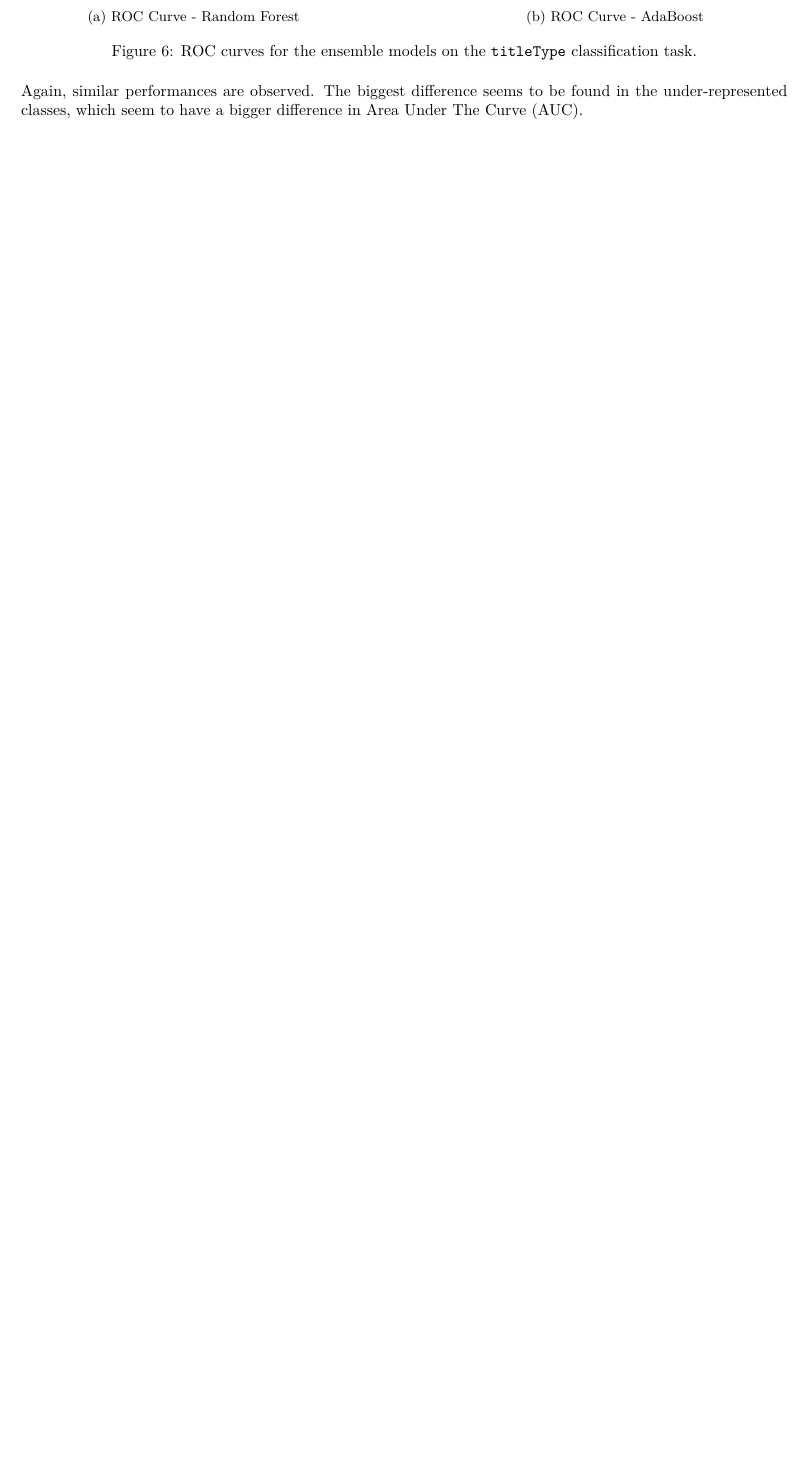
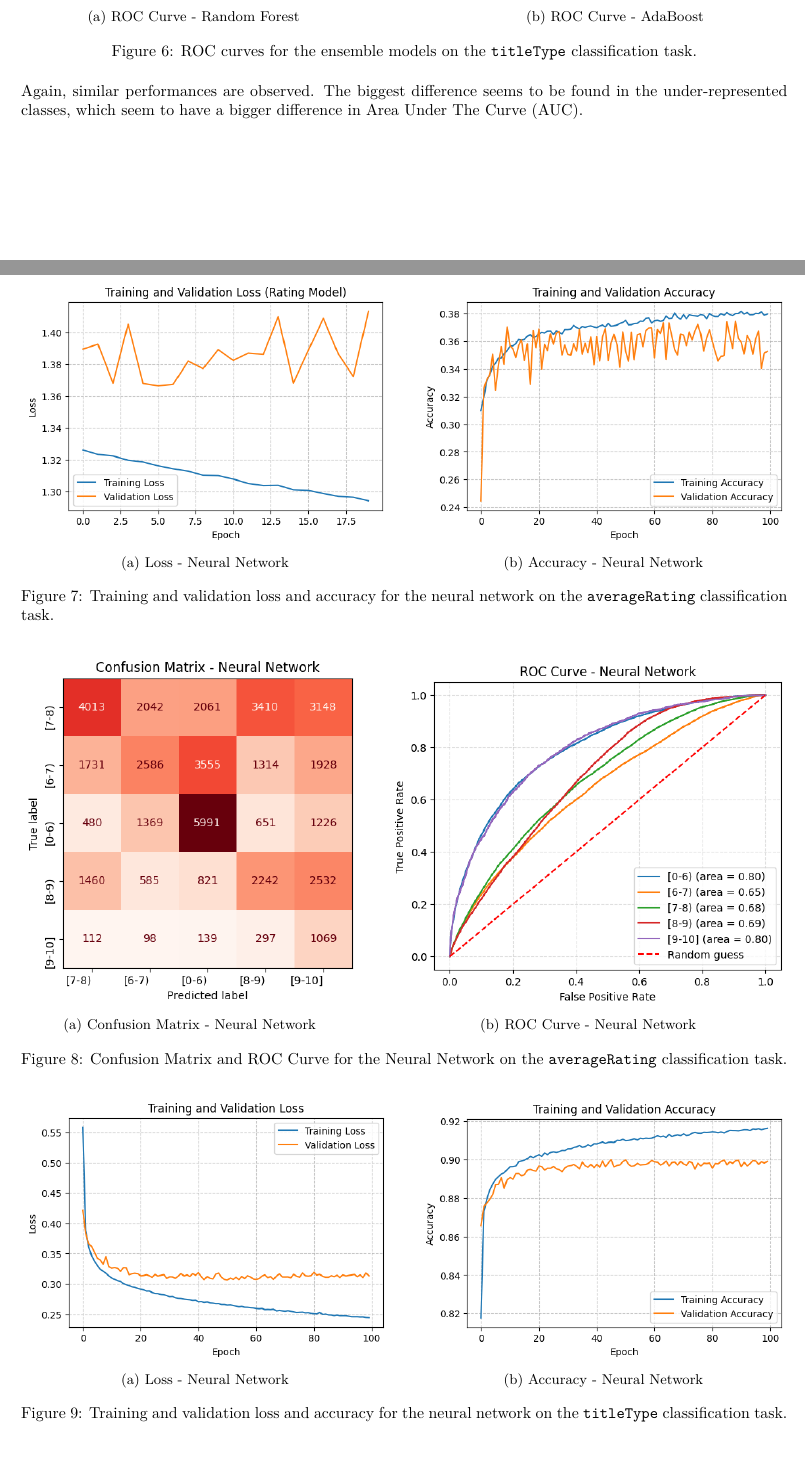
Before and after one commit to ChefBB/dm2_project, a LaTeX document (report/main.tex, which reads report/advanced_classification.tex): part of page 8 of 9 before the commit and two parts of pages 8 and 9 of 10 after it, the two joined at a grey line, cut so that both start at the same text, the shorter picture padded with empty space. Compiled offline with pdfLaTeX.

Commit message:
advanced classif

```diff
--- a/report/advanced_classification.tex
+++ b/report/advanced_classification.tex
@@ -371,4 +371,65 @@ Again, similar performances are observed. The biggest difference
 seems to be found in the under-represented classes, which seem to
 have a bigger difference in Area Under The Curve (AUC).
 
+
+
+
 \subsection{Neural Networks}
+
+\begin{figure}
+    \centering
+    \begin{subfigure}[b]{0.48\textwidth}
+        \centering
+        \includegraphics[width=\textwidth]{plotsss/loss_rating}
+        \caption{Loss - Neural Network}
+        \label{fig:loss_nn_rating}
+    \end{subfigure}
+    \hfill
+    \begin{subfigure}[b]{0.48\textwidth}
+        \centering
+        \includegraphics[width=\textwidth]{plotsss/accuracy_rating.png}
+        \caption{Accuracy - Neural Network}
+        \label{fig:accuracy_nn_rating}
+    \end{subfigure}
+    \caption{Training and validation loss and accuracy for the neural network on the \texttt{averageRating} classification task.}
+    \label{fig:nn_performance_rating}
+\end{figure}
+
+\begin{figure}
+    \centering
+    \begin{subfigure}[b]{0.44\textwidth}
+        \centering
+        \includegraphics[width=\textwidth]{plotsss/cm_nn_rating.png}
+        \caption{Confusion Matrix - Neural Network}
+        \label{fig:cm_nn_rating}
+    \end{subfigure}
+    \hfill
+    \begin{subfigure}[b]{0.52\textwidth}
+        \centering
+        \includegraphics[width=\textwidth]{plotsss/roc_nn_rating.png}
+        \caption{ROC Curve - Neural Network}
+        \label{fig:roc_nn_rating}
+    \end{subfigure}
+    \caption{Confusion Matrix and ROC Curve for the Neural Network on the \texttt{averageRating} classification task.}
+    \label{fig:cm_nn_rating}
+\end{figure}
+
+
+% titletype task
+
+\begin{figure}
+    \centering
+    \begin{subfigure}[b]{0.48\textwidth}
+        \centering
+        \includegraphics[width=\textwidth]{plotsss/loss_titletype}
+        \caption{Loss - Neural Network}
+        \label{fig:loss_nn_titletype}
+    \end{subfigure}
+    \hfill
+    \begin{subfigure}[b]{0.48\textwidth}
+        \centering
+        \includegraphics[width=\textwidth]{plotsss/accuracy_titletype.png}
+        \caption{Accuracy - Neural Network}
+        \label{fig:accuracy_nn_titletype}
+    \end{subfigure}
+    \caption{Training and validation loss and accuracy for the neural network on the \texttt{titleType} classification task.}
```
Also changed, not shown: report/main.pdf, report/plotsss/accuracy_rating.png (added), report/plotsss/accuracy_titletype.png (added), report/plotsss/cm_nn_rating.png (added), report/plotsss/cm_nn_titletype.png (added), report/plotsss/loss_rating.png (added), report/plotsss/loss_titletype.png (added), report/plotsss/roc_nn_rating.png (added), report/plotsss/roc_nn_titletype.png (added), report/advanced_classification.tex (25 more changed lines), 7 other files.
